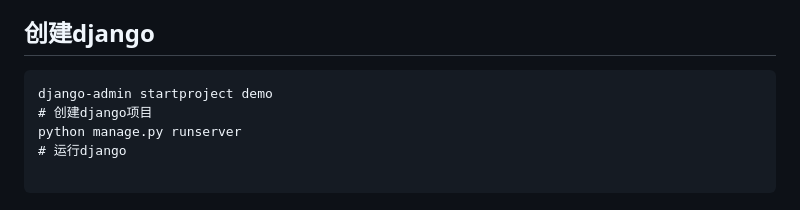
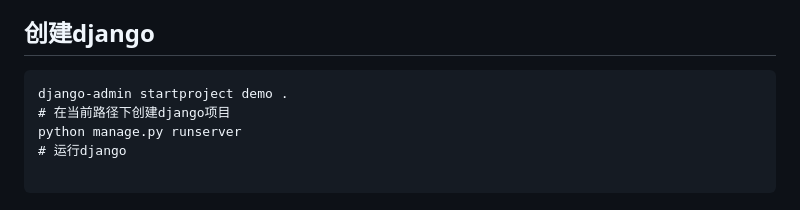
Before and after one commit to LiXiaoYaoCareFree/Learn_Django, a Markdown page: README.md, the part around the change. Rendered like a GitHub page.

````diff
--- a/README.md
+++ b/README.md
@@ -38,8 +38,8 @@ pip install django
 
 ## 创建django
 ```
-django-admin startproject demo
-# 创建django项目
+django-admin startproject demo .
+# 在当前路径下创建django项目
 python manage.py runserver
 # 运行django
 
````
